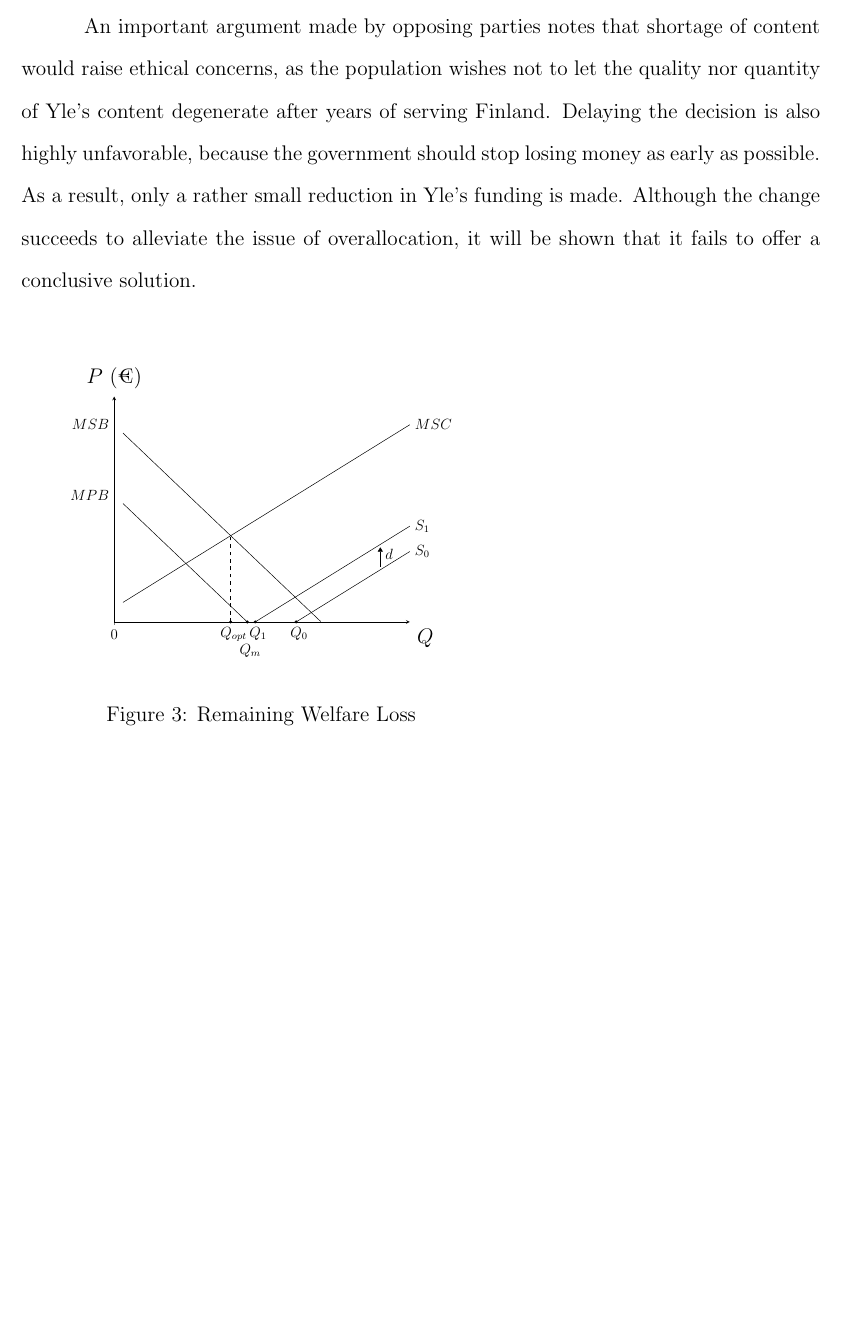
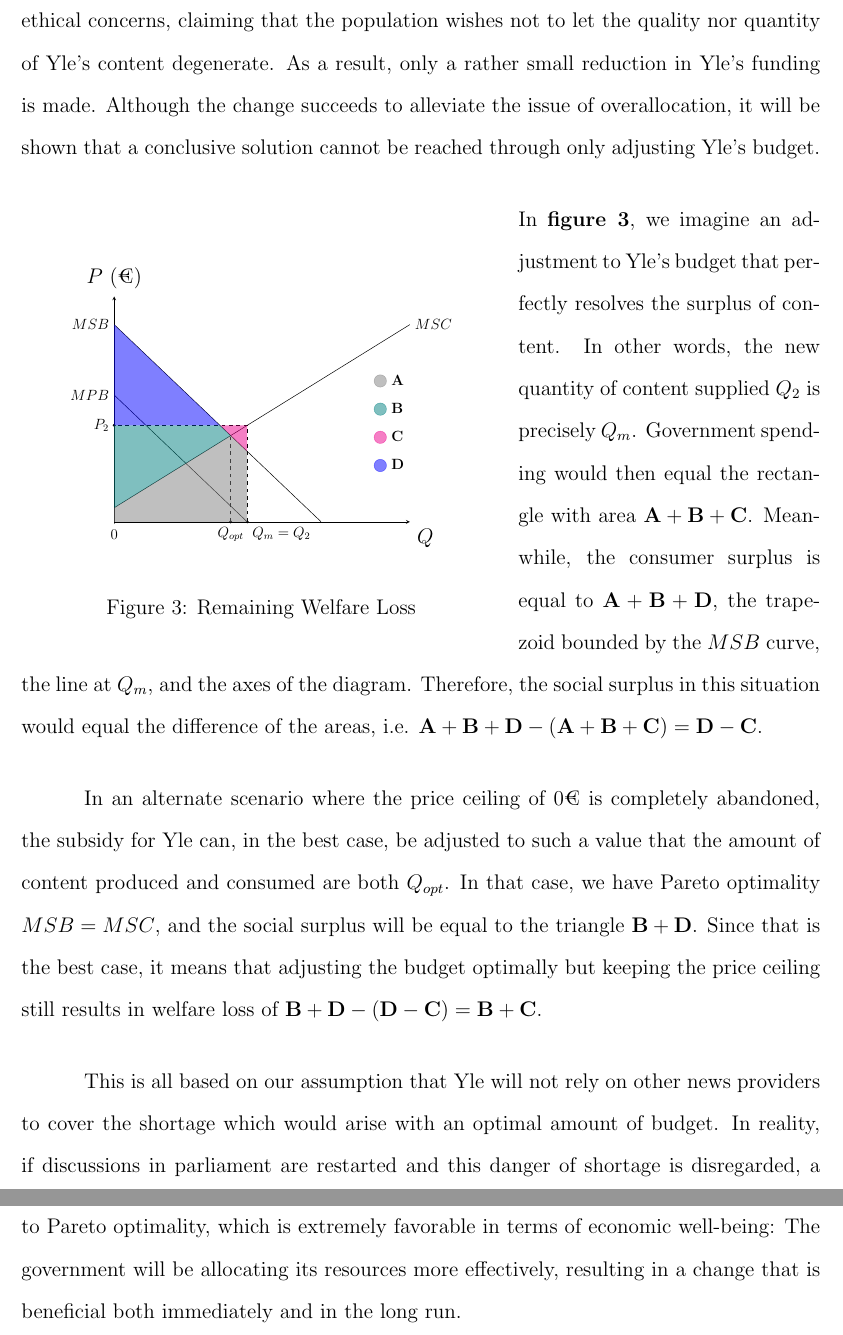
Before and after one commit to zh0ngy1l1/extended_essay, a LaTeX document (econ_IA/main.tex): part of page 6 of 6 before the commit and two parts of pages 6 and 7 of 7 after it, the two joined at a grey line, cut at the place of the change, the shorter picture padded with empty space. Compiled offline with pdfLaTeX.

Commit message:
first draft finished.

```diff
--- a/econ_IA/main.tex
+++ b/econ_IA/main.tex
@@ -1,7 +1,7 @@
 \documentclass[a4paper, 12pt]{article}
 
 %Paragraph jumps and indentation
-\setlength{\parskip}{1.5em}
+\setlength{\parskip}{1.4em}
 \setlength{\parindent}{1.25cm}
 
 %Border
@@ -271,9 +264,8 @@ In addition, a change of this scale is does not risk sacrificing any other more
 keeping a wide variety of news and entertainment means the population is able to have a satisfactory level of education both culturally and practically.
 
-An important argument made by opposing parties notes that shortage of content would raise ethical concerns, as the population wishes not to let the quality nor quantity of Yle's content degenerate after years of serving Finland.
-Delaying the decision is also highly unfavorable, because the government should stop losing money as early as possible.
+An argument from opposing parties notes that a shortage of content would raise ethical concerns, claiming that the population wishes not to let the quality nor quantity of Yle's content degenerate.
 As a result, only a rather small reduction in Yle's funding is made.
-Although the change succeeds to alleviate the issue of overallocation, it will be shown that it fails to offer a conclusive solution.
+Although the change succeeds to alleviate the issue of overallocation, it will be shown that a conclusive solution cannot be reached through only adjusting Yle's budget.
 
 \begin{wrapfigure}{L}{0.6\textwidth}
   \begin{center}
@@ -289,38 +281,47 @@ Although the change succeeds to alleviate the issue of overallocation, it will b
         clip = false
       ]
       % Supply curves
-      \addplot[domain = 0.3:10, restrict y to domain = 0:8, samples = 400]{0.65*x+0.5};
-      \addplot[domain = 0.3:10, restrict y to domain = 0:8, samples = 400]{0.65*x-3.1};
-      \addplot[domain = 0.3:10, restrict y to domain = 0:8, samples = 400]{0.65*x-4};
+      \addplot[domain = 0:10, restrict y to domain = 0:8, samples = 400]{0.65*x+0.5};
+      %\addplot[domain = 0:10, restrict y to domain = 0:8, samples = 400]{0.65*x-3.1};
 
       % Demand curves
-      \addplot[domain = 0.3:10, restrict y to domain = 0:8, samples = 400]{-x+4.5};
-      \addplot[domain = 0.3:10, restrict y to domain = 0:8, samples = 400]{-x+7};
+      \addplot[domain = 0:10, restrict y to domain = 0:8, samples = 400]{-x+4.5};
+      \addplot[domain = 0:10, restrict y to domain = 0:8, samples = 400]{-x+7};
 
       % D/S curve labels
       \node[right] at (10, 7) {$MSC$};
-      \node[right] at (10, 3.4) {$S_1$};
-      \node[right] at (10, 2.5) {$S_0$};
+      %\node[right] at (10, 3.4) {$S_1$};
 
       \node[left] at (0, 4.5) {$MPB$};
       \node[left] at (0, 7) {$MSB$};
 
       \draw[dashed] (3.939, 0) -- (3.939, 3.060);
       \filldraw[black] (3.939, 0) circle (1pt);
-      \node[below] at (4.039, 0) {$Q_{opt}$};
+      \node[below] at (3.939, 0) {$Q_{opt}$};
 
       \filldraw[black] (4.5, 0) circle (1pt);
-      \node[below] at (4.6, -0.6) {$Q_m$};
+      \node[below right] at (4.5, 0) {$Q_m = Q_2$};
 
-      \filldraw[black] (4.769, 0) circle (1pt);
-      \node[below] at (4.869, 0) {$Q_1$};
+      \filldraw[black] (0, 3.425) circle (1pt);
+      \node[left] at (0, 3.425) {$P_2$};
+      \draw[dashed] (4.5, 0) -- (4.5, 3.425) -- (0, 3.425);
 
-      \filldraw[black] (6.154, 0) circle (1pt);
-      \node[below] at (6.254, 0) {$Q_0$};
+      \fill[gray, opacity = 0.5] (0, 0) -- (4.5, 0) -- (4.5, 2.5) -- (3.939, 3.061) -- (0, 0.5);
+      \fill[magenta, opacity = 0.5] (4.5, 2.5) -- (4.5, 3.425) -- (3.575, 3.425);
+      \fill[teal, opacity = 0.5] (0, 0.5) -- (3.939, 3.060) -- (3.575, 3.425) -- (0, 3.425);
+      \fill[blue, opacity = 0.5] (0, 3.425) -- (3.575, 3.425) -- (0, 7);
 
-      \draw[-Triangle] (9, 1.95) to (9, 2.65);
-      \node[right] at (9, 2.4) {$d$};
+      \filldraw[gray, opacity = 0.5] (9, 5) circle (5pt);
+      \node[right] at (9.2, 5.03) {\bf A};
 
+      \filldraw[teal, opacity = 0.5] (9, 4) circle (5pt);
+      \node[right] at (9.2, 4.03) {\bf B};
+
+      \filldraw[magenta, opacity = 0.5] (9, 3) circle (5pt);
+      \node[right] at (9.2, 3.03) {\bf C};
+
+      \filldraw[blue, opacity = 0.5] (9, 2) circle (5pt);
+      \node[right] at (9.2, 2.03) {\bf D};
 
 
     \end{axis}
@@ -331,6 +332,19 @@ Although the change succeeds to alleviate the issue of overallocation, it will b
   \end{center}
 \end{wrapfigure}
 
+\noindent In \textbf{figure 3}, we imagine an adjustment to Yle's budget that perfectly resolves the surplus of content.
+In other words, the new quantity of content supplied $Q_2$ is precisely $Q_m$.
+Government spending would then equal the rectangle with area $\textbf{A} + \textbf{B} + \textbf{C}$.
+Meanwhile, the consumer surplus is equal to $\textbf{A} + \textbf{B} + \textbf{D}$, the trapezoid bounded by the $MSB$ curve, the line at $Q_m$, and the axes of the diagram.
+Therefore, the social surplus in this situation would equal the difference of the areas, i.e. $\textbf{A} + \textbf{B} + \textbf{D} - (\textbf{A} + \textbf{B} + \textbf{C}) = \textbf{D} - \textbf{C}$.
 
+In an alternate scenario where the price ceiling of 0\texteuro\ is completely abandoned, the subsidy for Yle can, in the best case, be adjusted to such a value that the amount of content produced and consumed are both $Q_{opt}$.
+In that case, we have Pareto optimality $MSB = MSC$, and the social surplus will be equal to the triangle $\textbf{B} + \textbf{D}$.
+Since that is the best case, it means that adjusting the budget optimally but keeping the price ceiling still results in welfare loss of $\textbf{B} + \textbf{D} - (\textbf{D} - \textbf{C}) = \textbf{B} + \textbf{C}$.
+
+This is all based on our assumption that Yle will not rely on other news providers to cover the shortage which would arise with an optimal amount of budget.
+In reality, if discussions in parliament are restarted and this danger of shortage is disregarded, a more aggressive cut to the budget can be made.
+That will likely bring the situation closer to Pareto optimality, which is extremely favorable in terms of economic well-being:
+The government will be allocating its resources more effectively, resulting in a change that is beneficial both immediately and in the long run.
 
 \end{document}
```
Also changed, not shown: econ_IA/main.pdf, econ_IA/main.tex (47 more changed lines).
